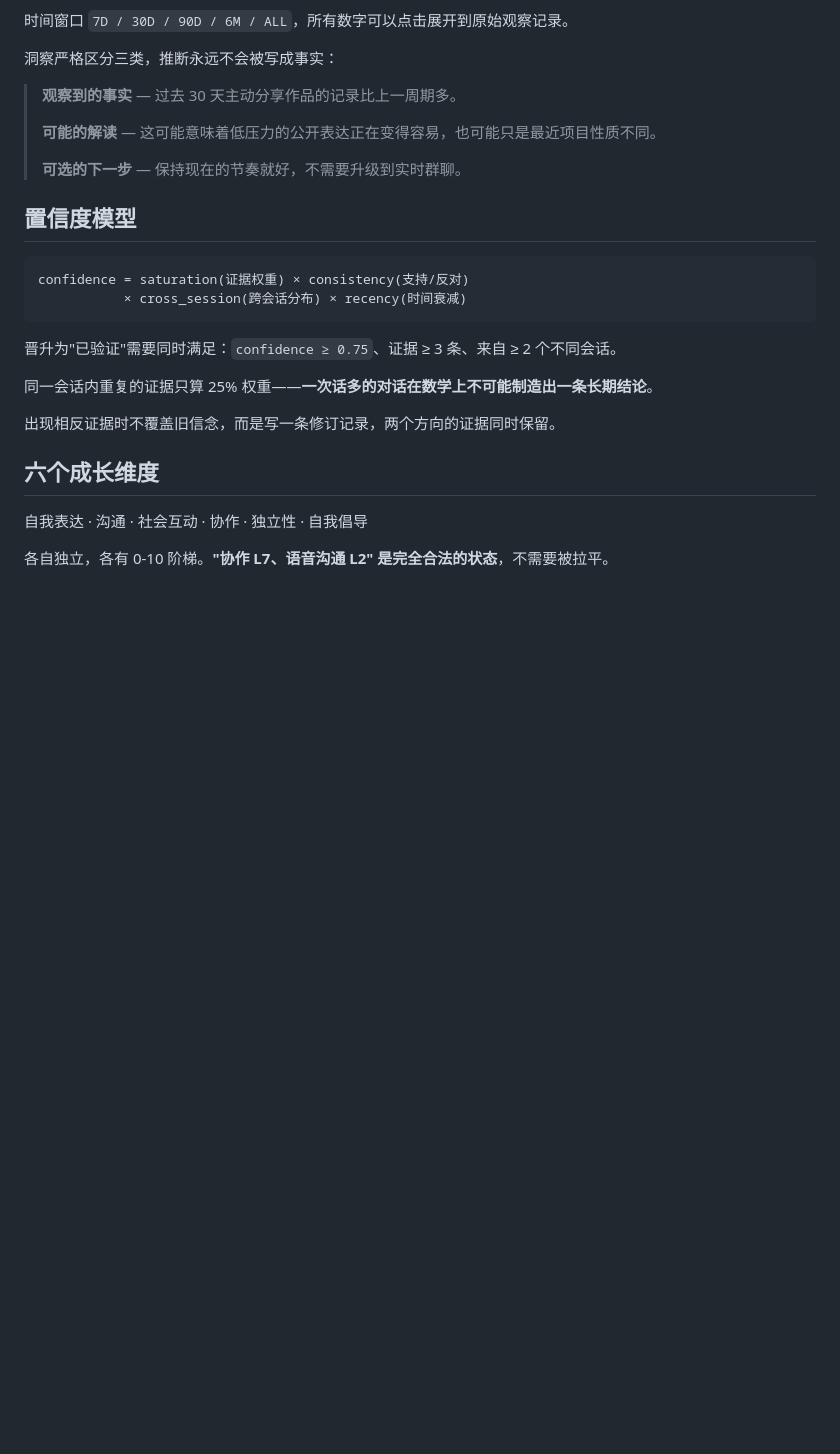
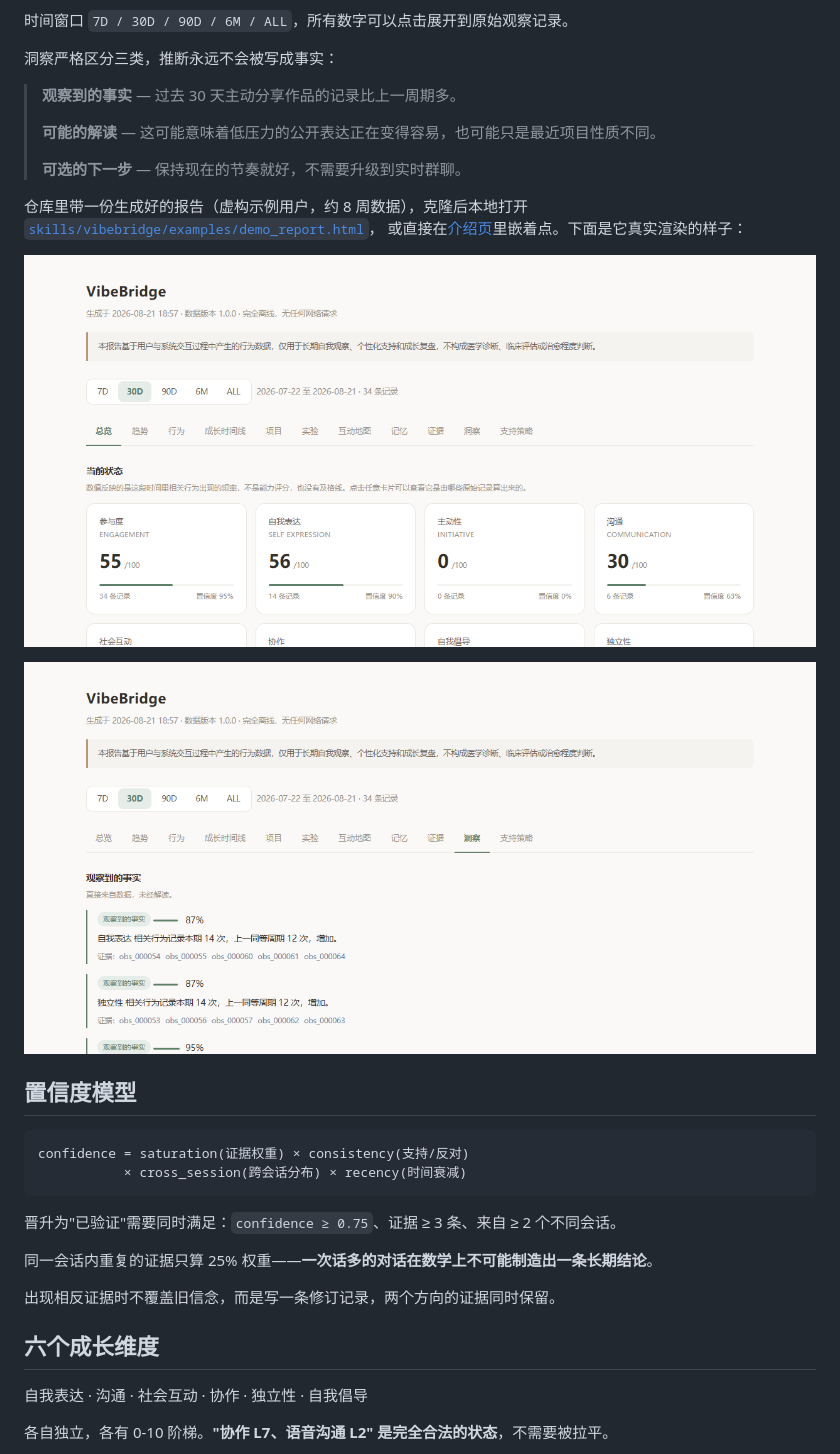
Before and after one commit to AiFLYF/vibebridge, a Markdown page: README.md, the part around the change printed below. Drawn GitHub-style; pictures changed too: docs/assets/report-insights.png (added), docs/assets/report-overview.png (added); blank space fills up the shorter version.

````diff
--- a/README.md
+++ b/README.md
@@ -131,6 +133,14 @@ python ~/.claude/skills/vibebridge/scripts/vb.py doctor
 >
 > **可选的下一步** — 保持现在的节奏就好，不需要升级到实时群聊。
 
+仓库里带一份生成好的报告（虚构示例用户，约 8 周数据），克隆后本地打开
+[`skills/vibebridge/examples/demo_report.html`](skills/vibebridge/examples/demo_report.html)，
+或直接在[介绍页](https://aiflyf.github.io/vibebridge/)里嵌着点。下面是它真实渲染的样子：
+
+![真实报告 · 总览页：维度数值、记录条数与置信度](docs/assets/report-overview.png)
+
+![真实报告 · 洞察页：事实 / 解读 / 下一步严格分栏，每条带证据编号](docs/assets/report-insights.png)
+
 ## 置信度模型
 
 ```
````
Also changed, not shown: other parts of README.md (+2 -0 lines), 17 other files.
